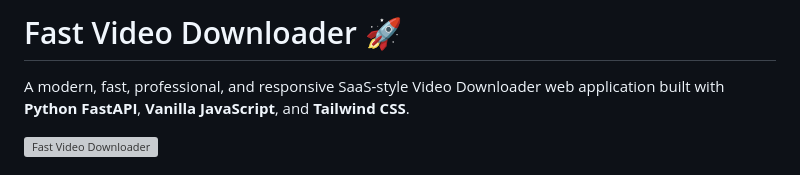
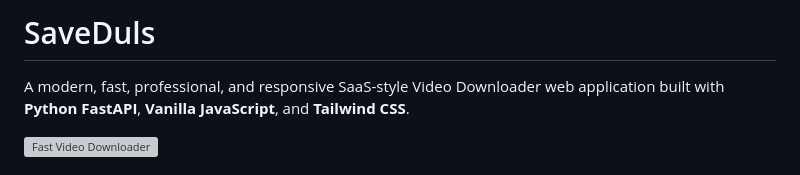
Before and after one commit to Schwan87/SaveDuls, a Markdown page: README.md, the part around the change. GitHub-like rendering; grey boxes are pictures that could not be loaded.

```diff
--- a/README.md
+++ b/README.md
@@ -1,4 +1,4 @@
-# Fast Video Downloader 🚀
+# SaveDuls
 
 A modern, fast, professional, and responsive SaaS-style Video Downloader web application built with **Python FastAPI**, **Vanilla JavaScript**, and **Tailwind CSS**.
 
```
